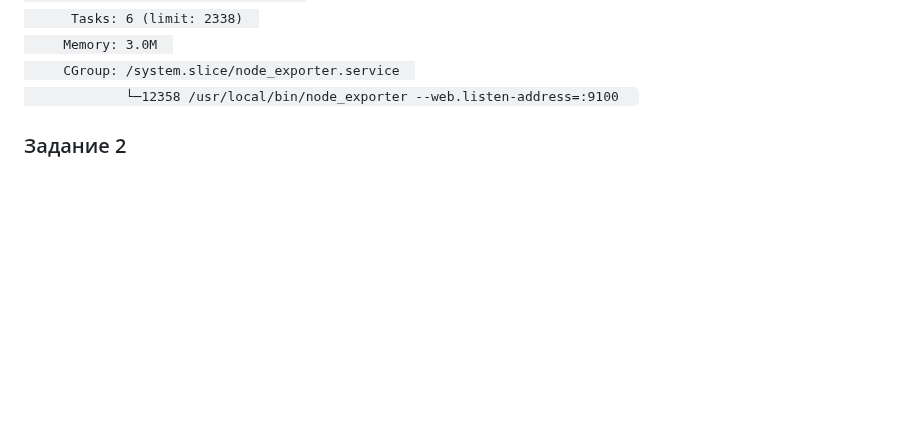
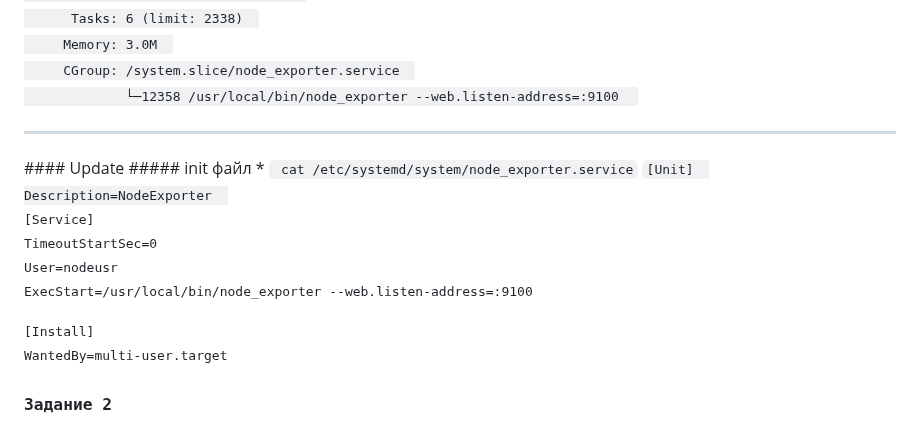
Before and after one commit to dm-chv/devops-netology, a Markdown page: 3.4.OS-2.md, the part around the change. Rendered like a GitHub page; blank space fills up the shorter version.

Commit message:
edit HomeWork 3.4.OS-2.md

```diff
--- a/3.4.OS-2.md
+++ b/3.4.OS-2.md
@@ -24,7 +24,21 @@ Loaded: loaded (/etc/systemd/system/node_exporter.service; enabled; vendor prese
              └─12358 /usr/local/bin/node_exporter --web.listen-address=:9100
 
 </code>
+<hr>
+#### Update
+##### init файл
+* <code> cat /etc/systemd/system/node_exporter.service</code>
+<code>[Unit]
+Description=NodeExporter
 
+[Service]
+TimeoutStartSec=0
+User=nodeusr
+ExecStart=/usr/local/bin/node_exporter --web.listen-address=:9100
+
+[Install]
+WantedBy=multi-user.target
+</code>
 
 
 ### Задание 2
```
